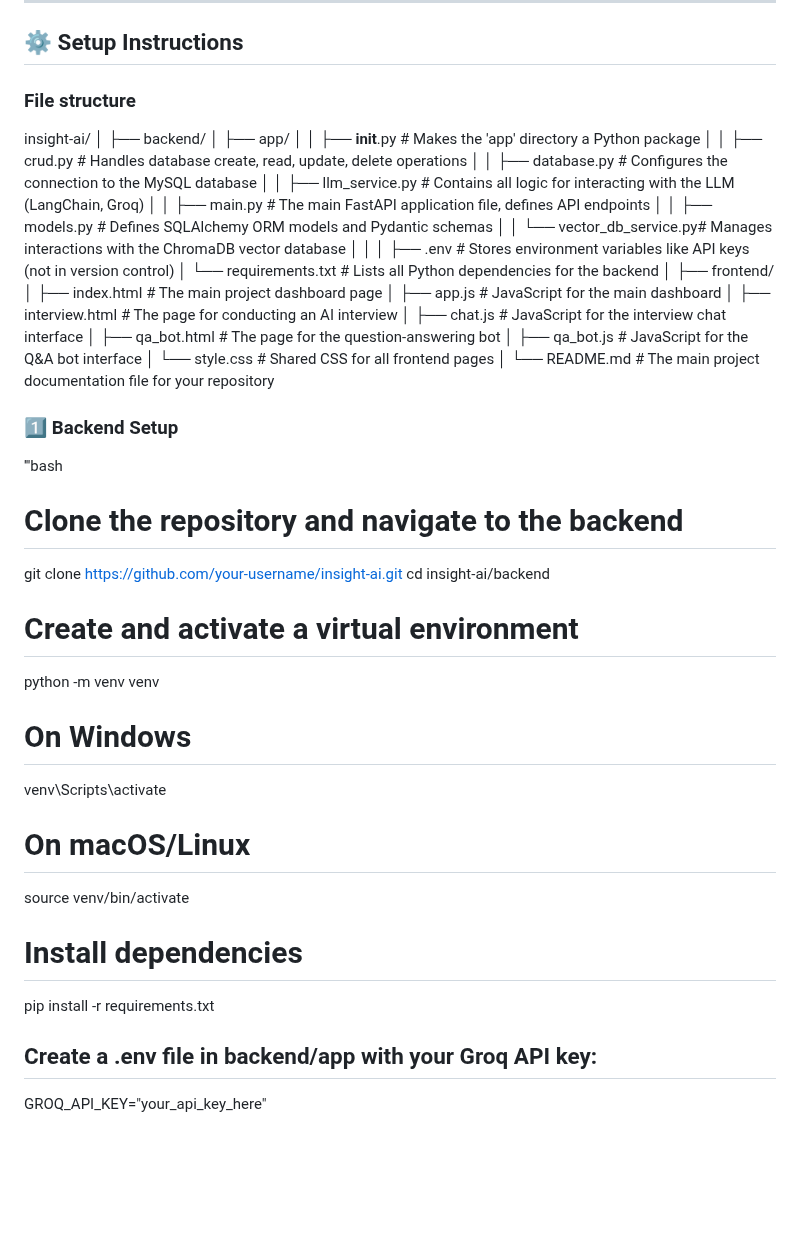
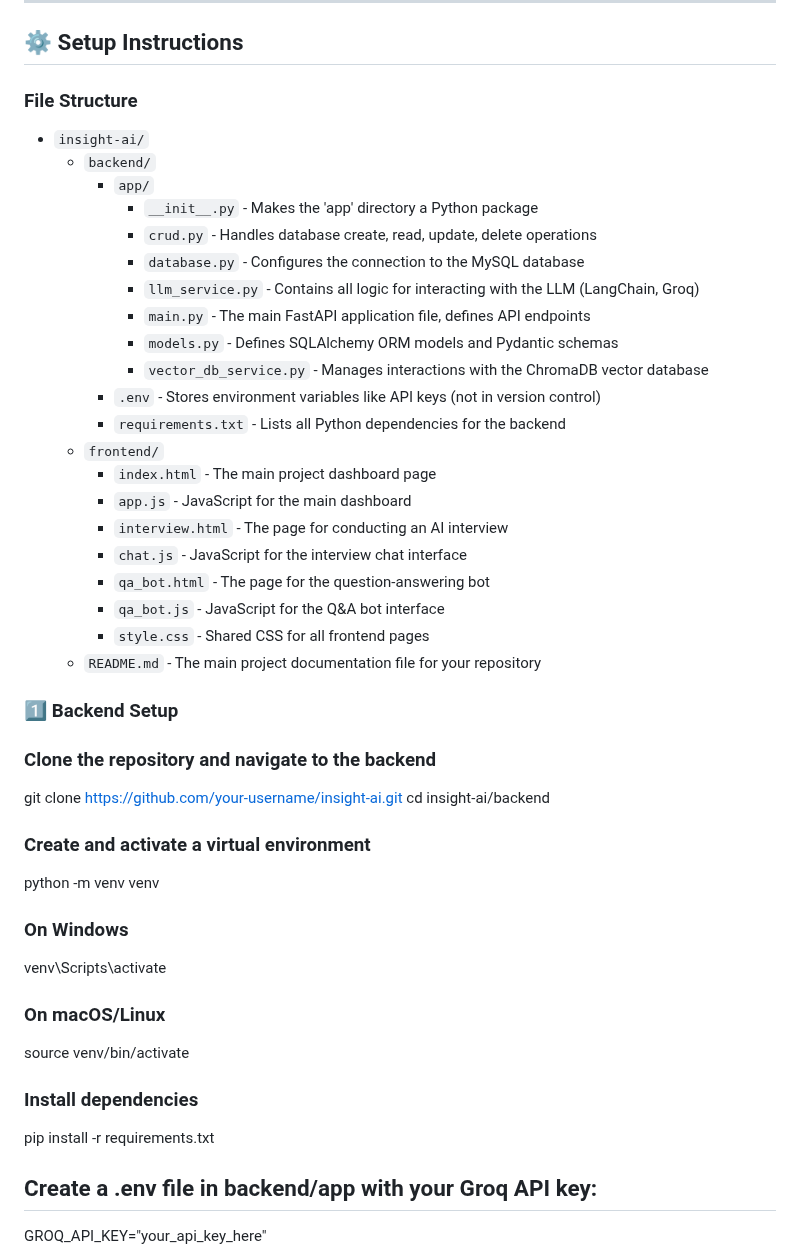
Before and after one commit to blight07262021/ML_Iterator_Dare2Dream, a Markdown page: README.md, the part around the change. Drawn GitHub-style; blank space fills up the shorter version.

```diff
--- a/README.md
+++ b/README.md
@@ -41,52 +41,46 @@ It dramatically reduces the time and cost of traditional methods by conducting *
 
 ## ⚙️ Setup Instructions
 
-### File structure
+### File Structure
 
-insight-ai/
-│
-├── backend/
-│   ├── app/
-│   │   ├── __init__.py         # Makes the 'app' directory a Python package
-│   │   ├── crud.py             # Handles database create, read, update, delete operations
-│   │   ├── database.py         # Configures the connection to the MySQL database
-│   │   ├── llm_service.py      # Contains all logic for interacting with the LLM (LangChain, Groq)
-│   │   ├── main.py             # The main FastAPI application file, defines API endpoints
-│   │   ├── models.py           # Defines SQLAlchemy ORM models and Pydantic schemas
-│   │   └── vector_db_service.py# Manages interactions with the ChromaDB vector database
-│   │
-│   ├── .env                    # Stores environment variables like API keys (not in version control)
-│   └── requirements.txt        # Lists all Python dependencies for the backend
-│
-├── frontend/
-│   ├── index.html              # The main project dashboard page
-│   ├── app.js                  # JavaScript for the main dashboard
-│   ├── interview.html          # The page for conducting an AI interview
-│   ├── chat.js                 # JavaScript for the interview chat interface
-│   ├── qa_bot.html             # The page for the question-answering bot
-│   ├── qa_bot.js               # JavaScript for the Q&A bot interface
-│   └── style.css               # Shared CSS for all frontend pages
-│
-└── README.md                   # The main project documentation file for your repository
+- `insight-ai/`
+  - `backend/`
+    - `app/`
+      - `__init__.py` - Makes the 'app' directory a Python package
+      - `crud.py` - Handles database create, read, update, delete operations
+      - `database.py` - Configures the connection to the MySQL database
+      - `llm_service.py` - Contains all logic for interacting with the LLM (LangChain, Groq)
+      - `main.py` - The main FastAPI application file, defines API endpoints
+      - `models.py` - Defines SQLAlchemy ORM models and Pydantic schemas
+      - `vector_db_service.py` - Manages interactions with the ChromaDB vector database
+    - `.env` - Stores environment variables like API keys (not in version control)
+    - `requirements.txt` - Lists all Python dependencies for the backend
+  - `frontend/`
+    - `index.html` - The main project dashboard page
+    - `app.js` - JavaScript for the main dashboard
+    - `interview.html` - The page for conducting an AI interview
+    - `chat.js` - JavaScript for the interview chat interface
+    - `qa_bot.html` - The page for the question-answering bot
+    - `qa_bot.js` - JavaScript for the Q&A bot interface
+    - `style.css` - Shared CSS for all frontend pages
+  - `README.md` - The main project documentation file for your repository
 
 ### 1️⃣ Backend Setup
 
-'''bash
-# Clone the repository and navigate to the backend
+
+### Clone the repository and navigate to the backend
 git clone https://github.com/your-username/insight-ai.git
 cd insight-ai/backend
 
-# Create and activate a virtual environment
+### Create and activate a virtual environment
 python -m venv venv
-# On Windows
+### On Windows
 venv\Scripts\activate
-# On macOS/Linux
+### On macOS/Linux
 source venv/bin/activate
 
-# Install dependencies
+### Install dependencies
 pip install -r requirements.txt
-
-
 
 
 ##  Create a .env file in backend/app with your Groq API key:
```
